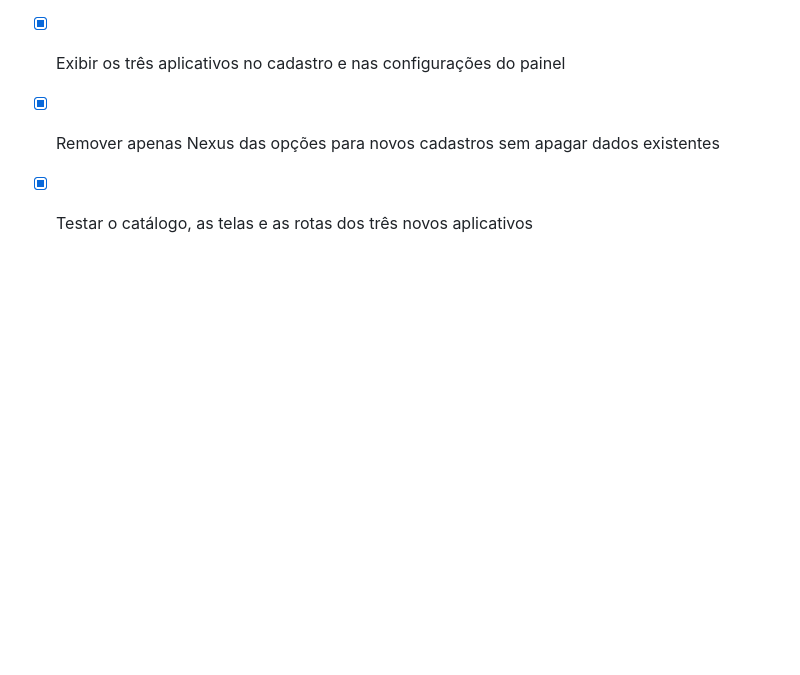
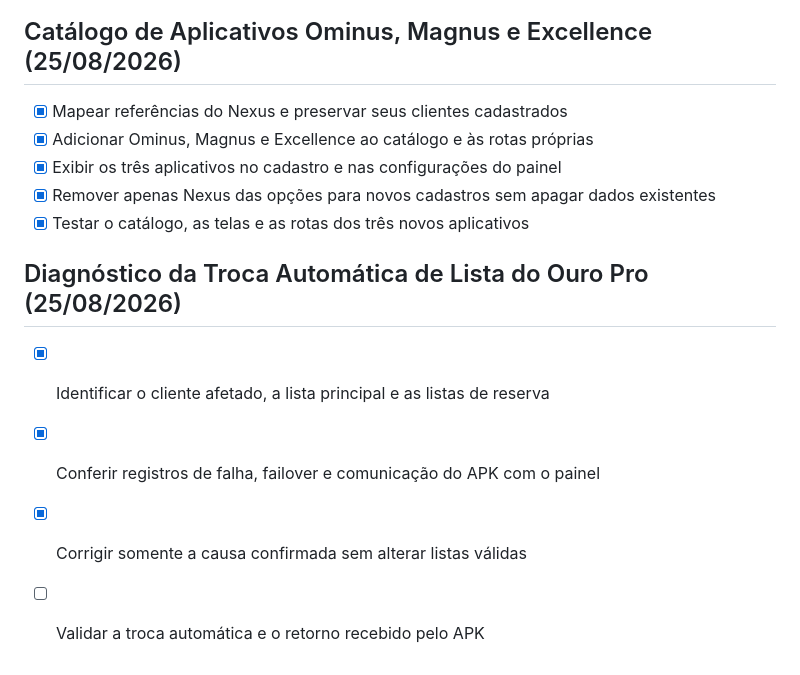
Before and after one commit to ronnie240486/rencia_app, a Markdown page: todo.md, the part around the change. GitHub-like rendering; blank space fills up the shorter version.

Commit message:
Checkpoint: Diagnóstico do failover do Ouro Pro: o monitor de 10 minutos estava órfão, executando sem configuração vinculada e sempre retornando como ignorado. A configuração foi recriada e vinculada a uma nova rotina ativa sem alterar clientes ou listas. A validação final exige uma falha real de lista e a chamada de failover pelo APK.

```diff
--- a/todo.md
+++ b/todo.md
@@ -1257,3 +1257,9 @@
 - [x] Exibir os três aplicativos no cadastro e nas configurações do painel
 - [x] Remover apenas Nexus das opções para novos cadastros sem apagar dados existentes
 - [x] Testar o catálogo, as telas e as rotas dos três novos aplicativos
+
+## Diagnóstico da Troca Automática de Lista do Ouro Pro (25/08/2026)
+- [x] Identificar o cliente afetado, a lista principal e as listas de reserva
+- [x] Conferir registros de falha, failover e comunicação do APK com o painel
+- [x] Corrigir somente a causa confirmada sem alterar listas válidas
+- [ ] Validar a troca automática e o retorno recebido pelo APK
```
